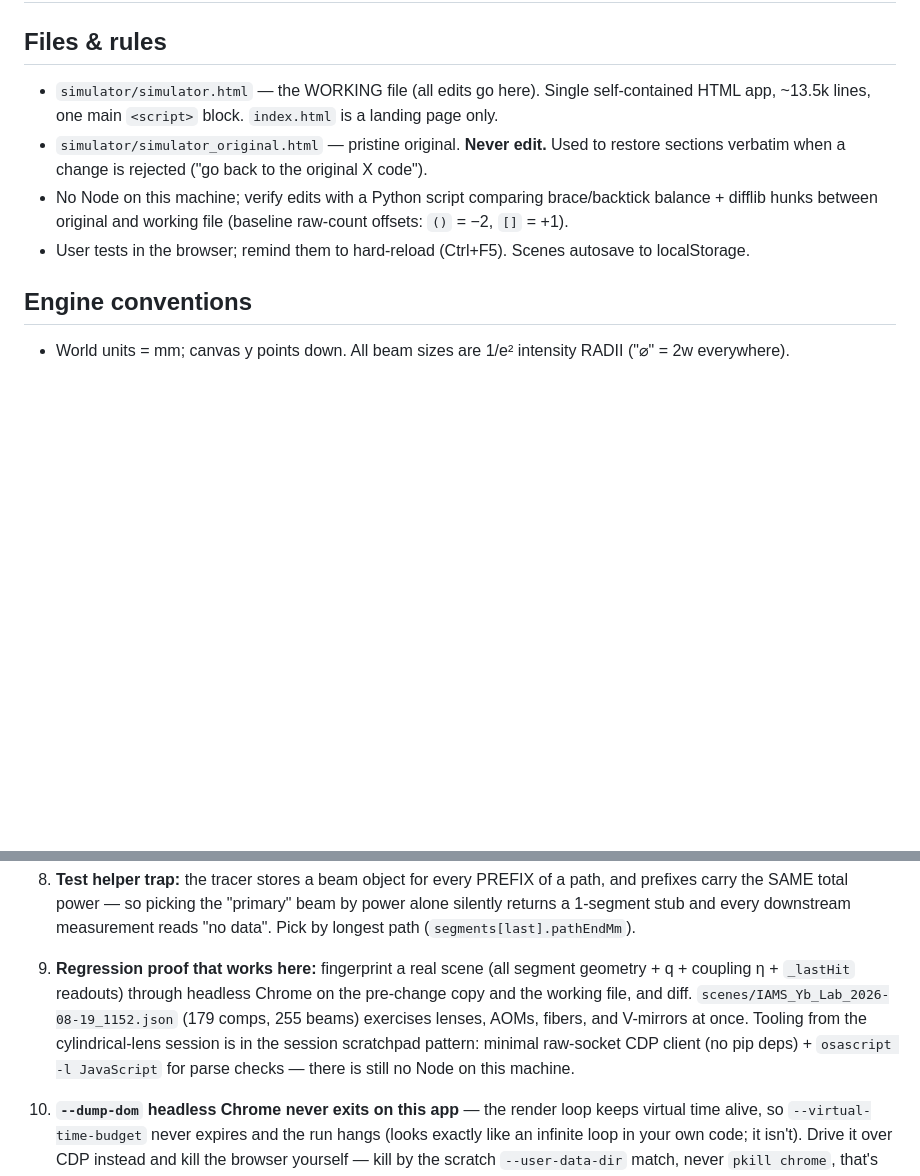
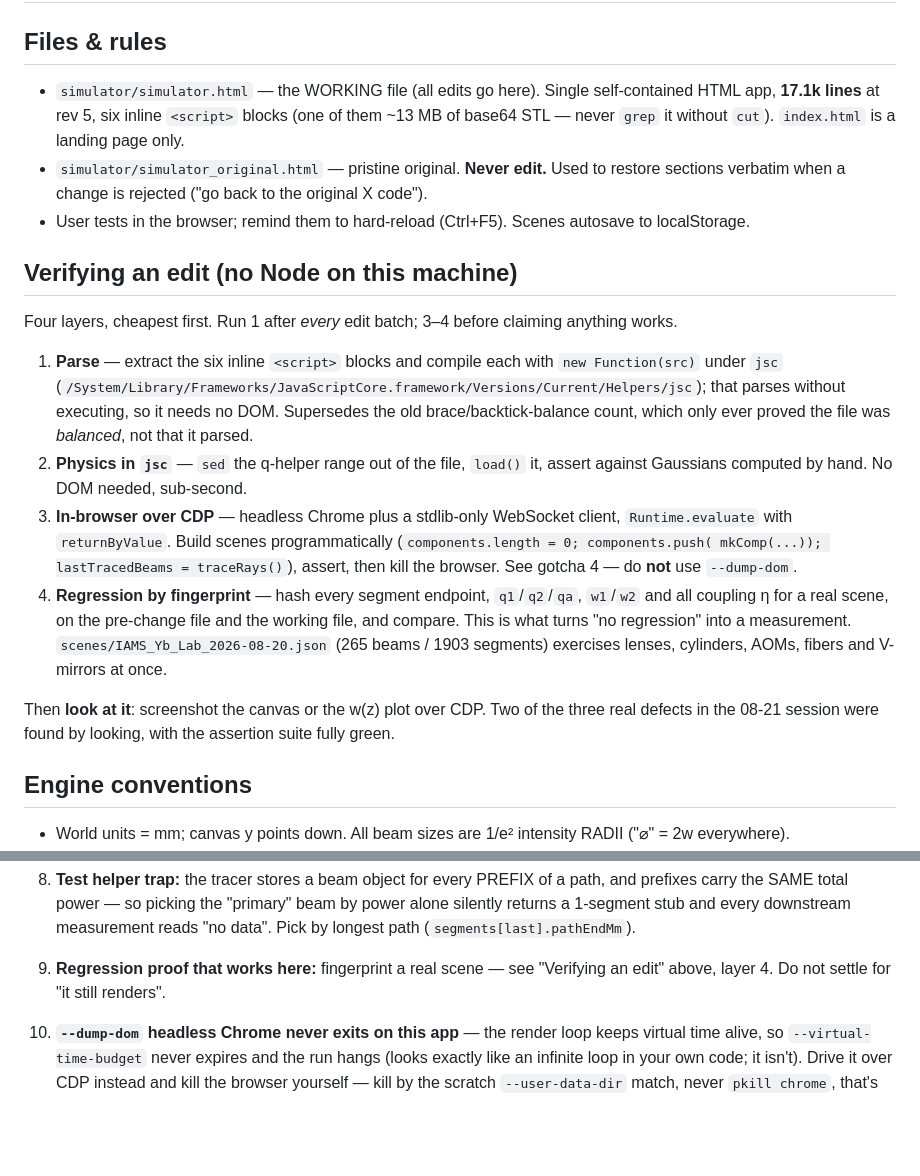
Before and after one commit to s20000125-alt/Sideband, a Markdown page: simulator/HANDOVER.md, 2 parts joined by grey strips. Rendered like a GitHub page; blank space fills up the shorter version.

Commit message:
Make HANDOVER the single source for conventions and verification
The same facts were stated in README, HANDOVER and CHANGELOG, and two of the
three copies had already gone stale -- inside one session:

- HANDOVER called the app "~13.5k lines". It is 17,111, off by 27%. Now
  correct, and it warns that one of the six inline script blocks is ~13 MB of
  base64 STL, which is why grepping this file without cut floods the output.
- README and HANDOVER both prescribed the bracket/backtick balance count as
  THE way to verify an edit. That was superseded on 2026-08-21 by a real
  parse check, and neither was updated -- my omission. A balance count only
  ever proved the file was balanced, never that it parsed.

HANDOVER gains a "Verifying an edit" section with the four layers actually
in use (jsc parse -> jsc physics -> CDP in-browser -> fingerprint
regression), and the standing instruction to screenshot the result: two of
the three real defects in the 08-21 session were found by looking, with the
assertion suite fully green. The older tooling gotcha that duplicated this
now points at it instead.

README no longer restates engine conventions or the verification method, and
says why. CHANGELOG's header no longer prescribes the superseded method as
current -- each session entry already records how it was verified.

Co-Authored-By: Claude Opus 5 (1M context) <noreply@anthropic.com>

```diff
--- a/simulator/HANDOVER.md
+++ b/simulator/HANDOVER.md
@@ -2,12 +2,31 @@
 
 ## Files & rules
 - `simulator/simulator.html` — the WORKING file (all edits go here). Single self-contained
-  HTML app, ~13.5k lines, one main `<script>` block. `index.html` is a landing page only.
+  HTML app, **17.1k lines** at rev 5, six inline `<script>` blocks (one of them ~13 MB of base64
+  STL — never `grep` it without `cut`). `index.html` is a landing page only.
 - `simulator/simulator_original.html` — pristine original. **Never edit.** Used to restore
   sections verbatim when a change is rejected ("go back to the original X code").
-- No Node on this machine; verify edits with a Python script comparing brace/backtick balance + difflib hunks
-  between original and working file (baseline raw-count offsets: `()` = −2, `[]` = +1).
 - User tests in the browser; remind them to hard-reload (Ctrl+F5). Scenes autosave to localStorage.
+
+## Verifying an edit (no Node on this machine)
+Four layers, cheapest first. Run 1 after *every* edit batch; 3–4 before claiming anything works.
+1. **Parse** — extract the six inline `<script>` blocks and compile each with `new Function(src)`
+   under `jsc` (`/System/Library/Frameworks/JavaScriptCore.framework/Versions/Current/Helpers/jsc`);
+   that parses without executing, so it needs no DOM. Supersedes the old brace/backtick-balance
+   count, which only ever proved the file was *balanced*, not that it parsed.
+2. **Physics in `jsc`** — `sed` the q-helper range out of the file, `load()` it, assert against
+   Gaussians computed by hand. No DOM needed, sub-second.
+3. **In-browser over CDP** — headless Chrome plus a stdlib-only WebSocket client, `Runtime.evaluate`
+   with `returnByValue`. Build scenes programmatically (`components.length = 0; components.push(
+   mkComp(...)); lastTracedBeams = traceRays()`), assert, then kill the browser. See gotcha 4 —
+   do **not** use `--dump-dom`.
+4. **Regression by fingerprint** — hash every segment endpoint, `q1`/`q2`/`qa`, `w1`/`w2` and all
+   coupling η for a real scene, on the pre-change file and the working file, and compare. This is
+   what turns "no regression" into a measurement. `scenes/IAMS_Yb_Lab_2026-08-20.json` (265 beams /
+   1903 segments) exercises lenses, cylinders, AOMs, fibers and V-mirrors at once.
+
+Then **look at it**: screenshot the canvas or the w(z) plot over CDP. Two of the three real defects
+in the 08-21 session were found by looking, with the assertion suite fully green.
 
 ## Engine conventions
 - World units = mm; canvas y points down. All beam sizes are 1/e² intensity RADII ("⌀" = 2w everywhere).
@@ -93,12 +112,8 @@ See CHANGELOG.md for the full list and the verification evidence.
 8. **Test helper trap:** the tracer stores a beam object for every PREFIX of a path, and prefixes carry
    the SAME total power — so picking the "primary" beam by power alone silently returns a 1-segment stub
    and every downstream measurement reads "no data". Pick by longest path (`segments[last].pathEndMm`).
-9. **Regression proof that works here:** fingerprint a real scene (all segment geometry + q + coupling
-   η + `_lastHit` readouts) through headless Chrome on the pre-change copy and the working file, and
-   diff. `scenes/IAMS_Yb_Lab_2026-08-19_1152.json` (179 comps, 255 beams) exercises lenses, AOMs,
-   fibers, and V-mirrors at once. Tooling from the cylindrical-lens session is in the session scratchpad
-   pattern: minimal raw-socket CDP client (no pip deps) + `osascript -l JavaScript` for parse checks —
-   there is still no Node on this machine.
+9. **Regression proof that works here:** fingerprint a real scene — see "Verifying an edit" above,
+   layer 4. Do not settle for "it still renders".
 
 10. **`--dump-dom` headless Chrome never exits on this app** — the render loop keeps virtual time alive, so
    `--virtual-time-budget` never expires and the run hangs (looks exactly like an infinite loop in your own
```
Also changed, not shown: other parts of simulator/HANDOVER.md (+1 -1 lines), simulator/CHANGELOG.md (+4 -2 lines).
